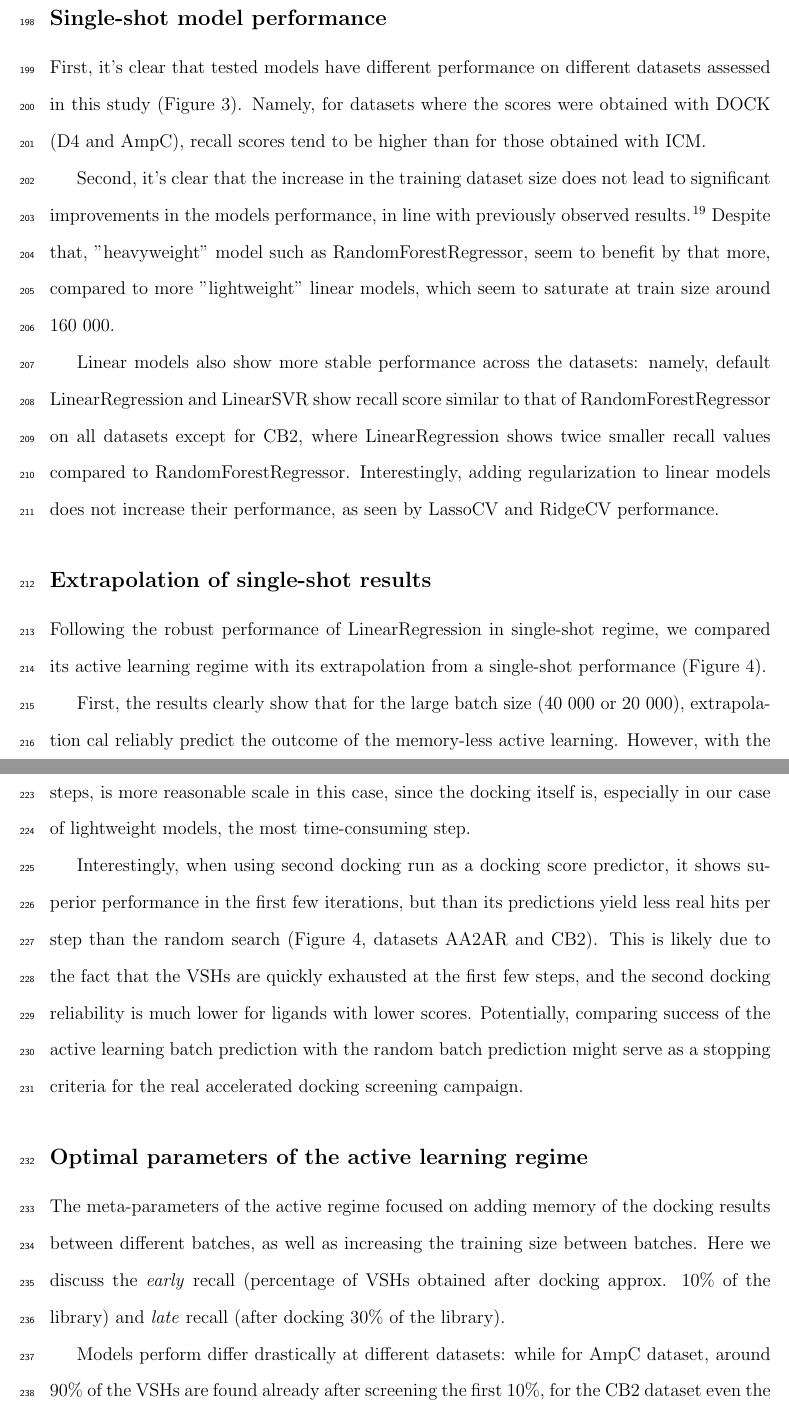
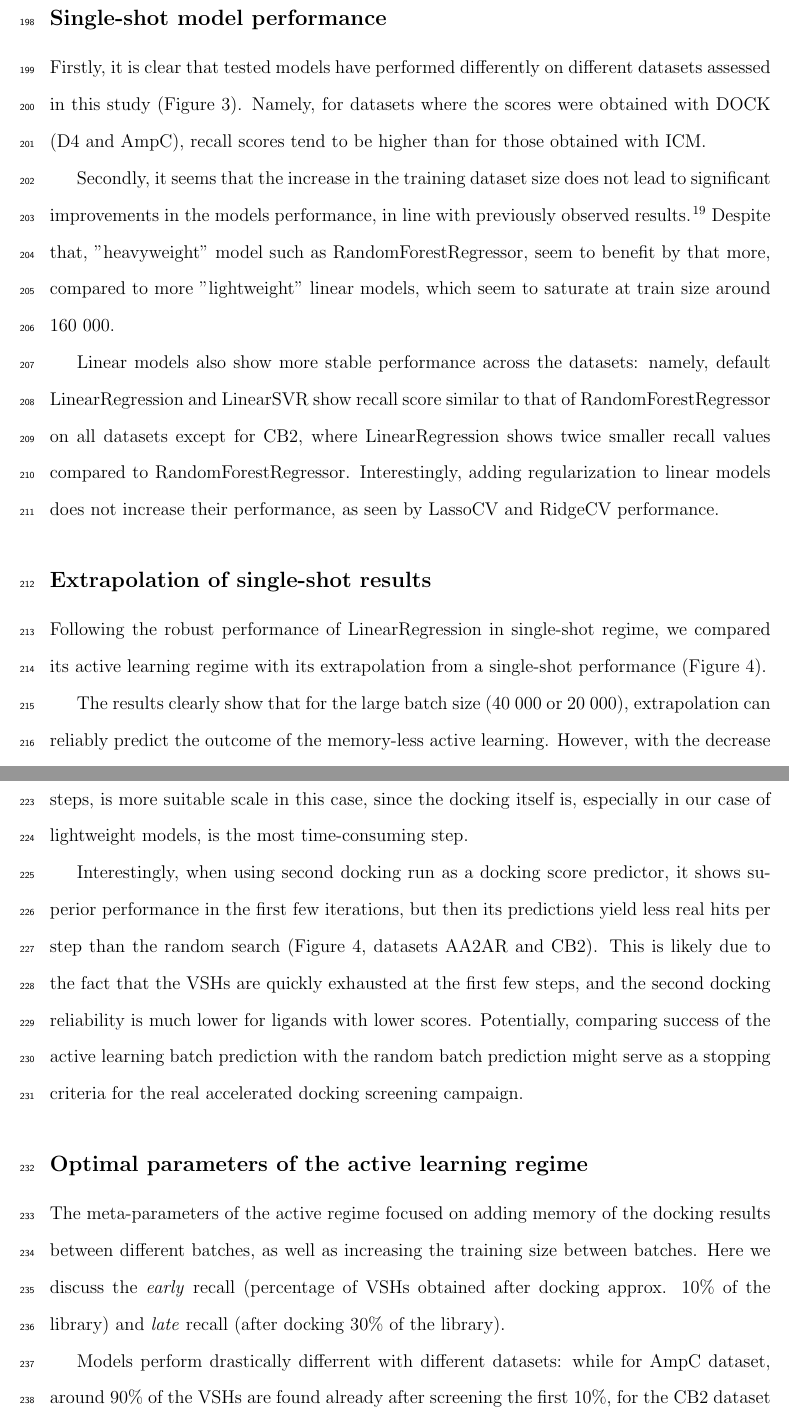
Before and after one commit to marinegor/Linear-accelerated-docking, a LaTeX paper (main.tex, which reads 4_results.tex): two parts of pages 12 and 13 of 28, joined at a grey line, cut so that both start at the same text. Compiled offline with pdfLaTeX.

Commit message:
Add AG remarks to results

```diff
--- a/4_results.tex
+++ b/4_results.tex
@@ -3,23 +3,23 @@
 \subsection{Single-shot model performance}
 \label{subsection:single-shot}
 
-First, it's clear that tested models have different performance on different datasets assessed in this study (Figure \ref{fig:fig_3_singleshot}). Namely, for datasets where the scores were obtained with DOCK (D4 and AmpC), recall scores tend to be higher than for those obtained with ICM.
+Firstly, it is clear that tested models have performed differently on different datasets assessed in this study (Figure \ref{fig:fig_3_singleshot}). Namely, for datasets where the scores were obtained with DOCK (D4 and AmpC), recall scores tend to be higher than for those obtained with ICM.
 
-Second, it's clear that the increase in the training dataset size does not lead to significant improvements in the models performance, in line with previously observed results \cite{Yang2021_shoichet_active_learning}. Despite that, "heavyweight" model such as RandomForestRegressor, seem to benefit by that more, compared to more "lightweight" linear models, which seem to saturate at train size around $160\ 000$.
+Secondly, it seems that the increase in the training dataset size does not lead to significant improvements in the models performance, in line with previously observed results \cite{Yang2021_shoichet_active_learning}. Despite that, "heavyweight" model such as RandomForestRegressor, seem to benefit by that more, compared to more "lightweight" linear models, which seem to saturate at train size around $160\ 000$.
 
 Linear models also show more stable performance across the datasets: namely, default LinearRegression and LinearSVR show recall score similar to that of RandomForestRegressor on all datasets except for CB2, where LinearRegression shows twice smaller recall values compared to RandomForestRegressor. Interestingly, adding regularization to linear models does not increase their performance, as seen by LassoCV and RidgeCV performance.
 
 \subsection{Extrapolation of single-shot results}
 Following the robust performance of LinearRegression in single-shot regime, we compared its active learning regime with its extrapolation from a single-shot performance (Figure \ref{fig:fig_4_extrapolation}).
 
-First, the results clearly show that for the large batch size (40 000 or 20 000), extrapolation cal reliably predict the outcome of the memory-less active learning. However, with the decrease of the batch size, the extrapolation seems to be overestimating the performance. Despite that, the superior performance of active learning with smaller batch size is still clear.
+The results clearly show that for the large batch size (40 000 or 20 000), extrapolation can reliably predict the outcome of the memory-less active learning. However, with the decrease of the batch size, the extrapolation seems to be overestimating the performance. Despite that, the superior performance of active learning with smaller batch size is still obvious.
 
-It is worth noticing that results of the simple active learning model go in line with the previous results (Graff et al. \cite{Graff2021AcceleratingLearning}, Figure 5): percentage of top-1000 molecules found increases with the increase in the step size, at the same number of molecules that were docked. We find that the absolute number of docked ligands, and not the number of active learning steps, is more reasonable scale in this case, since the docking itself is, especially in our case of lightweight models, the most time-consuming step.
+It is worth noticing that results of the simple active learning model go in line with the previous results (Graff et al. \cite{Graff2021AcceleratingLearning}, Figure 5): percentage of top-1000 molecules found increases with the increase in the step size, at the same number of molecules that were docked. We find that the absolute number of docked ligands, and not the number of active learning steps, is more suitable scale in this case, since the docking itself is, especially in our case of lightweight models, is the most time-consuming step.
 
-Interestingly, when using second docking run as a docking score predictor, it shows superior performance in the first few iterations, but than its predictions yield less real hits per step than the random search (Figure \ref{fig:fig_4_extrapolation}, datasets AA2AR and CB2). This is likely due to the fact that the VSHs are quickly exhausted at the first few steps, and the second docking reliability is much lower for ligands with lower scores. Potentially, comparing success of the active learning batch prediction with the random batch prediction might serve as a stopping criteria for the real accelerated docking screening campaign.
+Interestingly, when using second docking run as a docking score predictor, it shows superior performance in the first few iterations, but then its predictions yield less real hits per step than the random search (Figure \ref{fig:fig_4_extrapolation}, datasets AA2AR and CB2). This is likely due to the fact that the VSHs are quickly exhausted at the first few steps, and the second docking reliability is much lower for ligands with lower scores. Potentially, comparing success of the active learning batch prediction with the random batch prediction might serve as a stopping criteria for the real accelerated docking screening campaign.
 
 \subsection{Optimal parameters of the active learning regime}
 The meta-parameters of the active regime focused on adding memory of the docking results between different batches, as well as increasing the training size between batches. Here we discuss the \textit{early} recall (percentage of VSHs obtained after docking approx. 10\% of the library) and \textit{late} recall (after docking 30\% of the library).
 
-Models perform differ drastically at different datasets: while for AmpC dataset, around 90\% of the VSHs are found already after screening the first 10\%, for the CB2 dataset even the best late recall is around 80\%, also requiring three times as much ligands docked. Besides, the relative model performances between different datasets are more clear.
+Models perform drastically differrent with different datasets: while for AmpC dataset, around 90\% of the VSHs are found already after screening the first 10\%, for the CB2 dataset even the best late recall is around 80\%, also requiring three times as much ligands docked. Besides, the relative model performances between different datasets are more clear.
 
```
Also changed, not shown: 4_results.tex (6 more changed lines).
